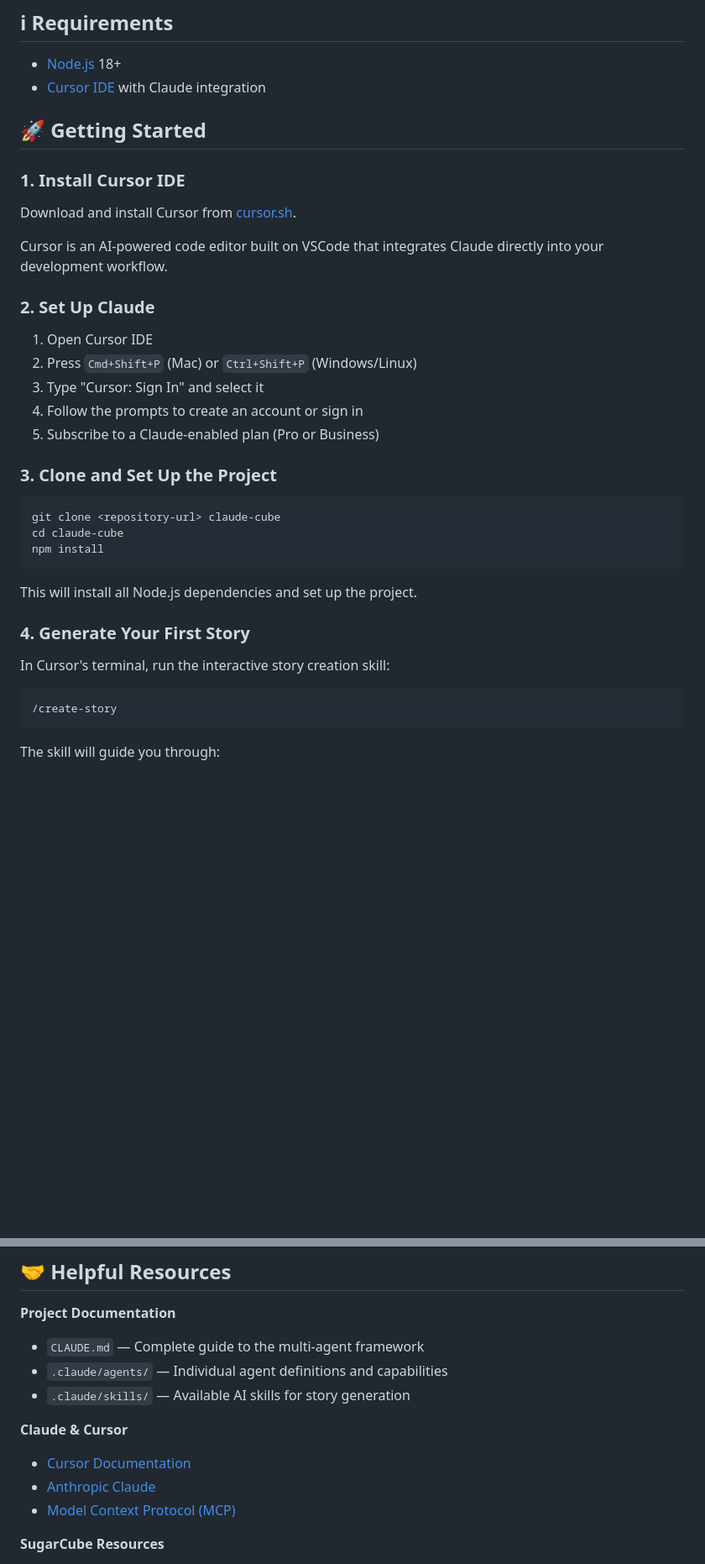
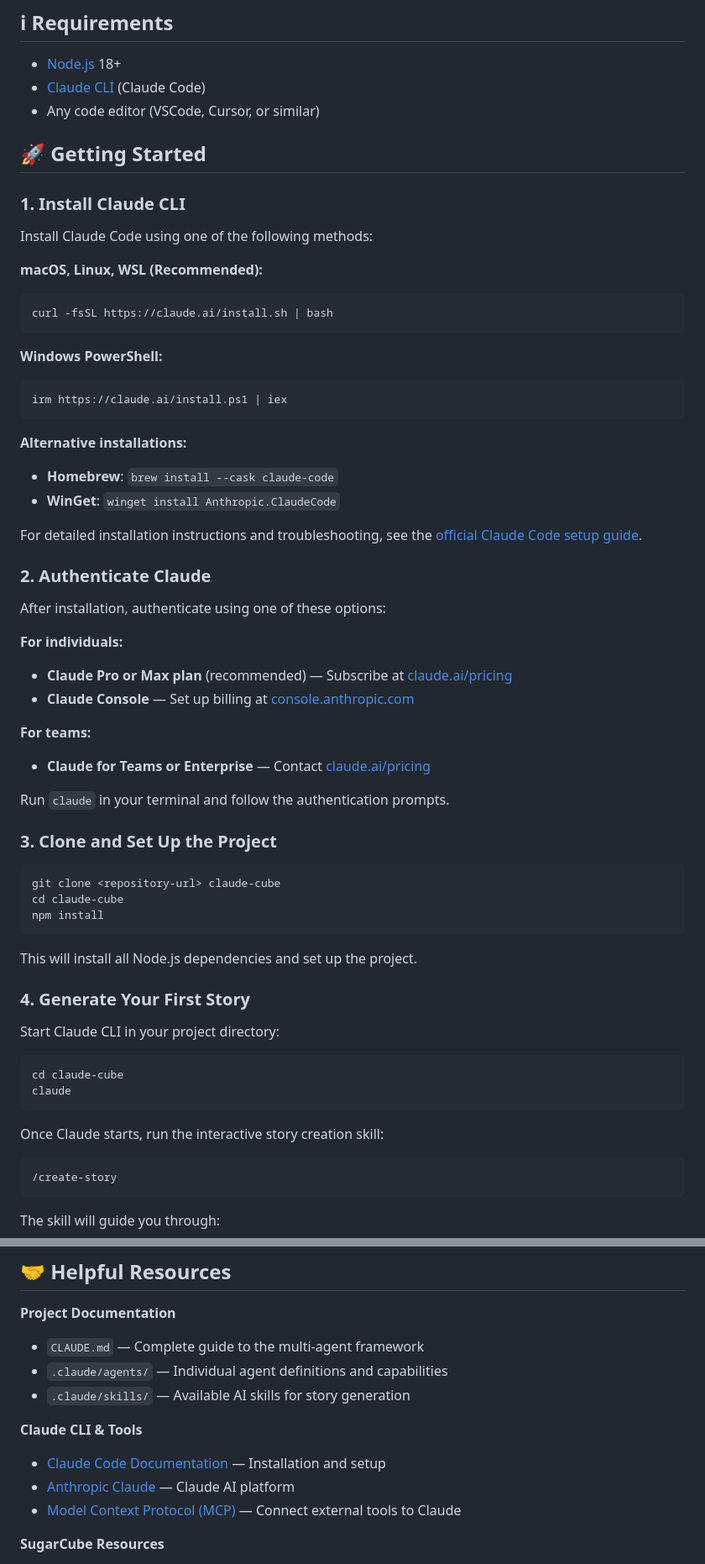
Before and after one commit to rohal12/claude-cube, a Markdown page: readme.md, 2 parts joined by grey strips. Shown at 84% size. GitHub-like rendering; blank space fills up the shorter version.

Commit message:
claude setup

````diff
--- a/readme.md
+++ b/readme.md
@@ -53,23 +53,48 @@ Built on **[nijikokun/sugarcube-starter](https://github.com/nijikokun/sugarcube-
 ## ℹ Requirements
 
 -   [Node.js](https://nodejs.org/en/) 18+
--   [Cursor IDE](https://cursor.sh/) with Claude integration
+-   [Claude CLI](https://code.claude.com/docs/en/setup) (Claude Code)
+-   Any code editor (VSCode, Cursor, or similar)
 
 ## 🚀 Getting Started
 
-### 1. Install Cursor IDE
+### 1. Install Claude CLI
 
-Download and install Cursor from [cursor.sh](https://cursor.sh/).
+Install Claude Code using one of the following methods:
 
-Cursor is an AI-powered code editor built on VSCode that integrates Claude directly into your development workflow.
+**macOS, Linux, WSL (Recommended):**
 
-### 2. Set Up Claude
+```bash
+curl -fsSL https://claude.ai/install.sh | bash
+```
 
-1. Open Cursor IDE
-2. Press `Cmd+Shift+P` (Mac) or `Ctrl+Shift+P` (Windows/Linux)
-3. Type "Cursor: Sign In" and select it
-4. Follow the prompts to create an account or sign in
-5. Subscribe to a Claude-enabled plan (Pro or Business)
+**Windows PowerShell:**
+
+```powershell
+irm https://claude.ai/install.ps1 | iex
+```
+
+**Alternative installations:**
+
+-   **Homebrew**: `brew install --cask claude-code`
+-   **WinGet**: `winget install Anthropic.ClaudeCode`
+
+For detailed installation instructions and troubleshooting, see the [official Claude Code setup guide](https://code.claude.com/docs/en/setup).
+
+### 2. Authenticate Claude
+
+After installation, authenticate using one of these options:
+
+**For individuals:**
+
+-   **Claude Pro or Max plan** (recommended) — Subscribe at [claude.ai/pricing](https://claude.ai/pricing)
+-   **Claude Console** — Set up billing at [console.anthropic.com](https://console.anthropic.com)
+
+**For teams:**
+
+-   **Claude for Teams or Enterprise** — Contact [claude.ai/pricing](https://claude.ai/pricing)
+
+Run `claude` in your terminal and follow the authentication prompts.
 
 ### 3. Clone and Set Up the Project
 
@@ -83,9 +108,16 @@ This will install all Node.js dependencies and set up the project.
 
 ### 4. Generate Your First Story
 
-In Cursor's terminal, run the interactive story creation skill:
+Start Claude CLI in your project directory:
 
 ```bash
+cd claude-cube
+claude
+```
+
+Once Claude starts, run the interactive story creation skill:
+
+```
 /create-story
 ```
 
@@ -398,11 +430,11 @@ Replace `YOUR_TAG_HERE` with your Google Analytics ID.
 -   `.claude/agents/` — Individual agent definitions and capabilities
 -   `.claude/skills/` — Available AI skills for story generation
 
-**Claude & Cursor**
+**Claude CLI & Tools**
 
--   [Cursor Documentation](https://docs.cursor.sh/)
--   [Anthropic Claude](https://www.anthropic.com/claude)
--   [Model Context Protocol (MCP)](https://modelcontextprotocol.io/)
+-   [Claude Code Documentation](https://code.claude.com/docs/en/setup) — Installation and setup
+-   [Anthropic Claude](https://www.anthropic.com/claude) — Claude AI platform
+-   [Model Context Protocol (MCP)](https://modelcontextprotocol.io/) — Connect external tools to Claude
 
 **SugarCube Resources**
 
````
Also changed, not shown: other parts of readme.md (+1 -2 lines).
